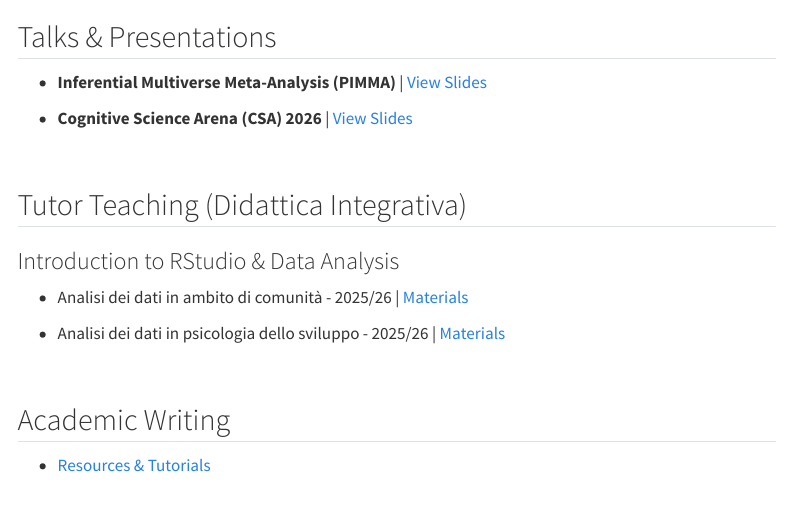
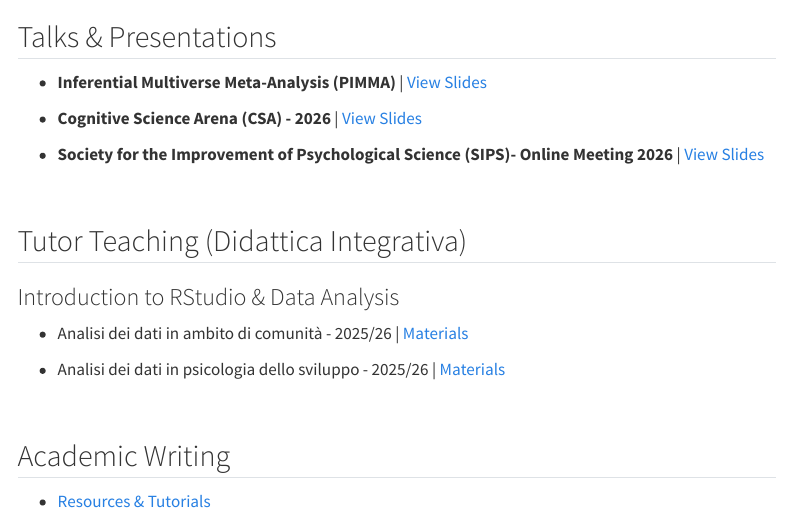
Before and after one commit to ManenteMatteo/manentematteo.github.io, a Quarto document (resources.qmd): the page in a window 1100 px wide, from its top. Rendered offline with R 4.5, knitr and Pandoc in place of Quarto, with nearby package versions; menus at the side of the page are left out.

Commit message:
Aggiunte slide SIPS2026

```diff
--- a/resources.qmd
+++ b/resources.qmd
@@ -7,7 +7,9 @@ title: ""
 ::: {.arrow-list}
 * **Inferential Multiverse Meta-Analysis (PIMMA)** | [View Slides](slides/innsbruck_lesson_copy.html)
 
-* **Cognitive Science Arena (CSA) 2026** | [View Slides](slides/csa_2026_slides_copy.html)
+* **Cognitive Science Arena (CSA) - 2026** | [View Slides](slides/csa_2026_slides_copy.html)
+
+* **Society for the Improvement of Psychological Science (SIPS)- Online Meeting 2026** | [View Slides](slides/slides_sips_2026_copy.html.html)
 
 :::
 
```
Also changed, not shown: .quarto/idx/resources.qmd.json, docs/search.json, 5 other files.
